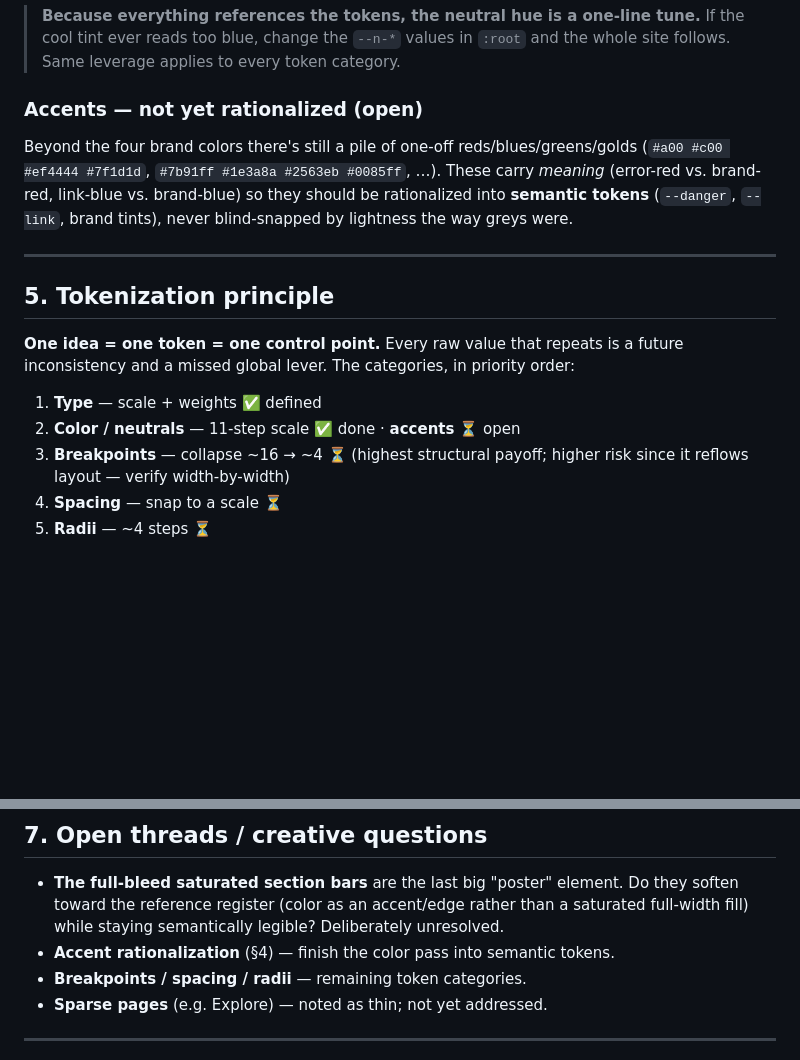
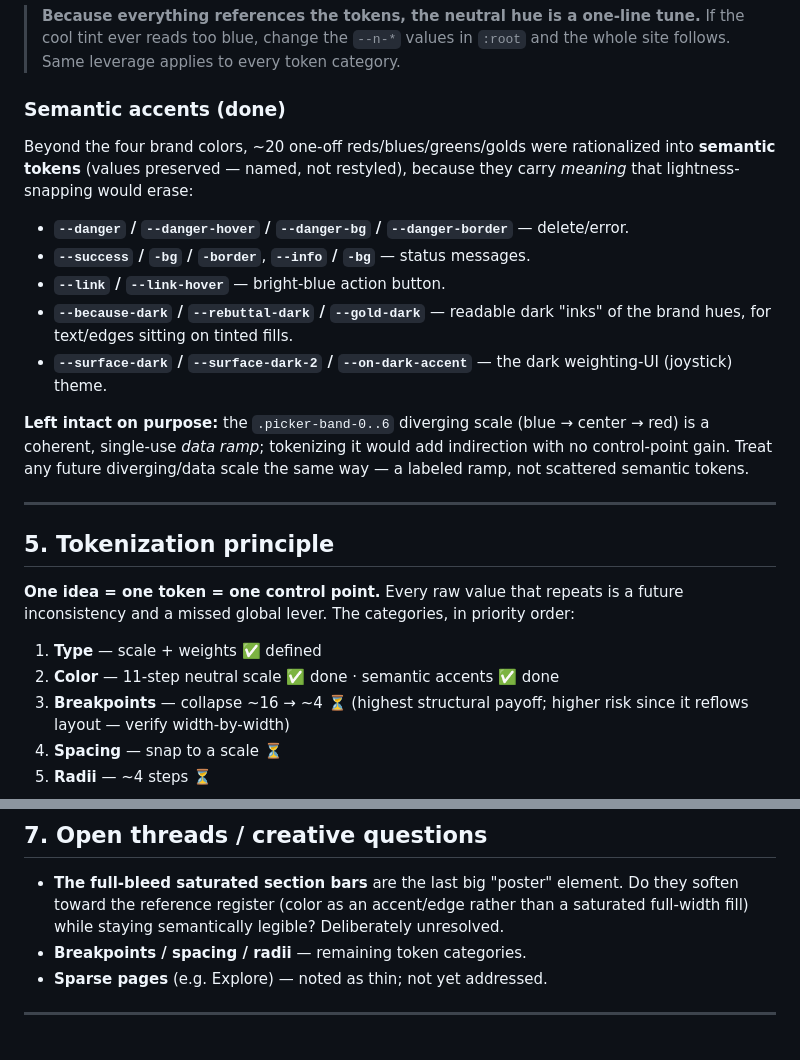
Before and after one commit to cdanz/vestigette, a Markdown page: DESIGN_BRIEF.md, 2 parts joined by grey strips. GitHub-like rendering; blank space fills up the shorter version.

Commit message:
DESIGN_BRIEF: mark color pass complete (semantic accents done; picker-band scale noted as intentional)
Co-Authored-By: Claude Opus 4.8 <noreply@anthropic.com>

```diff
--- a/DESIGN_BRIEF.md
+++ b/DESIGN_BRIEF.md
@@ -123,13 +123,24 @@ alias into this scale.
 > the cool tint ever reads too blue, change the `--n-*` values in `:root` and the whole
 > site follows. Same leverage applies to every token category.
 
-### Accents — not yet rationalized (open)
+### Semantic accents (done)
 
-Beyond the four brand colors there's still a pile of one-off reds/blues/greens/golds
-(`#a00 #c00 #ef4444 #7f1d1d`, `#7b91ff #1e3a8a #2563eb #0085ff`, …). These carry
-*meaning* (error-red vs. brand-red, link-blue vs. brand-blue) so they should be
-rationalized into **semantic tokens** (`--danger`, `--link`, brand tints), never
-blind-snapped by lightness the way greys were.
+Beyond the four brand colors, ~20 one-off reds/blues/greens/golds were rationalized into
+**semantic tokens** (values preserved — named, not restyled), because they carry *meaning*
+that lightness-snapping would erase:
+
+- **`--danger` / `--danger-hover` / `--danger-bg` / `--danger-border`** — delete/error.
+- **`--success` / `-bg` / `-border`**, **`--info` / `-bg`** — status messages.
+- **`--link` / `--link-hover`** — bright-blue action button.
+- **`--because-dark` / `--rebuttal-dark` / `--gold-dark`** — readable dark "inks" of the
+  brand hues, for text/edges sitting on tinted fills.
+- **`--surface-dark` / `--surface-dark-2` / `--on-dark-accent`** — the dark weighting-UI
+  (joystick) theme.
+
+**Left intact on purpose:** the `.picker-band-0..6` diverging scale (blue → center → red)
+is a coherent, single-use *data ramp*; tokenizing it would add indirection with no
+control-point gain. Treat any future diverging/data scale the same way — a labeled ramp,
+not scattered semantic tokens.
 
 ---
 
@@ -139,7 +150,7 @@ blind-snapped by lightness the way greys were.
 inconsistency and a missed global lever. The categories, in priority order:
 
 1. **Type** — scale + weights ✅ defined
-2. **Color / neutrals** — 11-step scale ✅ done · **accents** ⏳ open
+2. **Color** — 11-step neutral scale ✅ done · semantic accents ✅ done
 3. **Breakpoints** — collapse ~16 → ~4 ⏳ (highest structural payoff; higher risk since
    it reflows layout — verify width-by-width)
 4. **Spacing** — snap to a scale ⏳
@@ -171,7 +182,6 @@ harmonize by tuning the token, not the usages.
 - **The full-bleed saturated section bars** are the last big "poster" element. Do they
   soften toward the reference register (color as an accent/edge rather than a saturated
   full-width fill) while staying semantically legible? Deliberately unresolved.
-- **Accent rationalization** (§4) — finish the color pass into semantic tokens.
 - **Breakpoints / spacing / radii** — remaining token categories.
 - **Sparse pages** (e.g. Explore) — noted as thin; not yet addressed.
 
```
